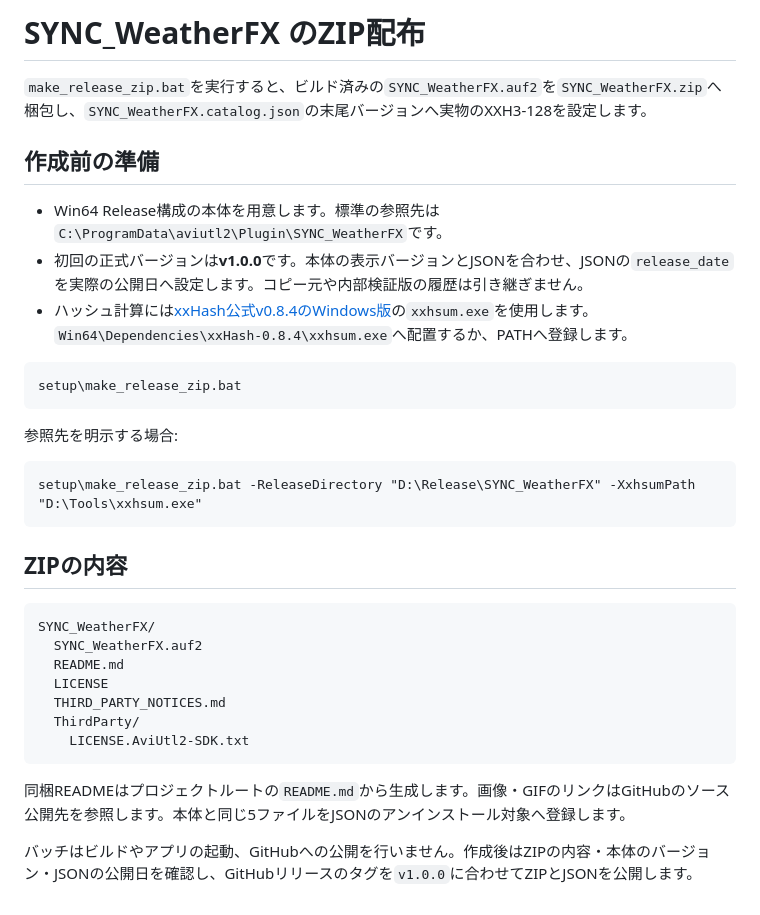
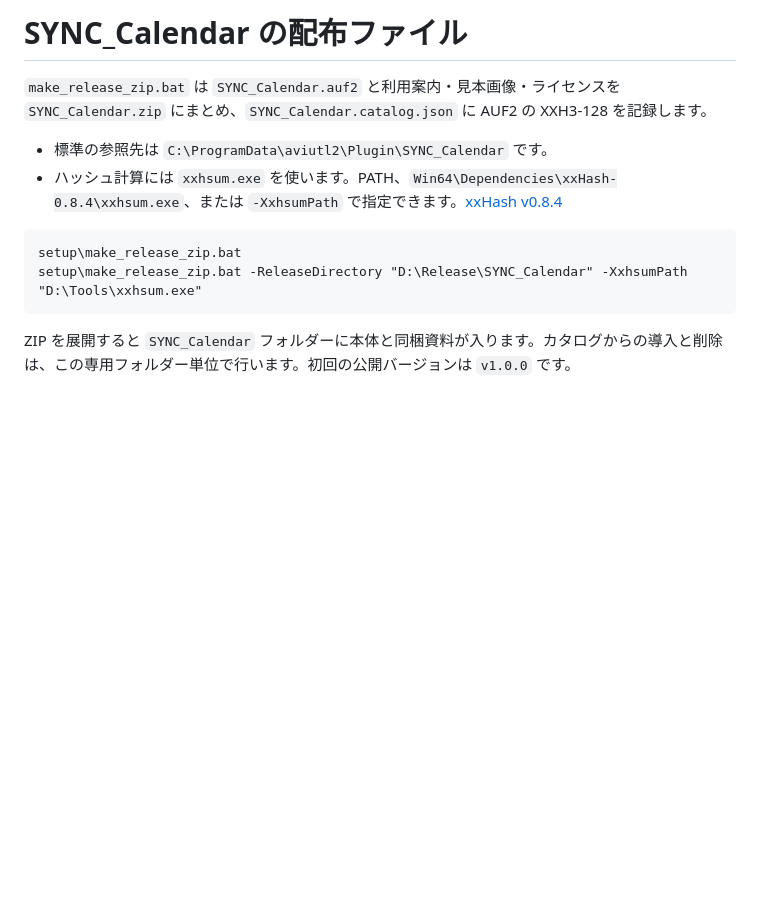
Before and after one commit to vramwiz/SYNC_Calendar, a Markdown page: setup/README.md, the part around the change. Rendered like a GitHub page; blank space fills up the shorter version.

Commit message:
Prepare SYNC_Calendar v1.0.0

````diff
--- a/setup/README.md
+++ b/setup/README.md
@@ -1,35 +1,13 @@
-# SYNC_WeatherFX のZIP配布
+# SYNC_Calendar の配布ファイル
 
-`make_release_zip.bat`を実行すると、ビルド済みの`SYNC_WeatherFX.auf2`を`SYNC_WeatherFX.zip`へ梱包し、`SYNC_WeatherFX.catalog.json`の末尾バージョンへ実物のXXH3-128を設定します。
+`make_release_zip.bat` は `SYNC_Calendar.auf2` と利用案内・見本画像・ライセンスを `SYNC_Calendar.zip` にまとめ、`SYNC_Calendar.catalog.json` に AUF2 の XXH3-128 を記録します。
 
-## 作成前の準備
-
-- Win64 Release構成の本体を用意します。標準の参照先は`C:\ProgramData\aviutl2\Plugin\SYNC_WeatherFX`です。
-- 初回の正式バージョンは**v1.0.0**です。本体の表示バージョンとJSONを合わせ、JSONの`release_date`を実際の公開日へ設定します。コピー元や内部検証版の履歴は引き継ぎません。
-- ハッシュ計算には[xxHash公式v0.8.4のWindows版](https://github.com/Cyan4973/xxHash/releases/download/v0.8.4/xxhsum_win64_v0_8_4.zip)の`xxhsum.exe`を使用します。`Win64\Dependencies\xxHash-0.8.4\xxhsum.exe`へ配置するか、PATHへ登録します。
+- 標準の参照先は `C:\ProgramData\aviutl2\Plugin\SYNC_Calendar` です。
+- ハッシュ計算には `xxhsum.exe` を使います。PATH、`Win64\Dependencies\xxHash-0.8.4\xxhsum.exe`、または `-XxhsumPath` で指定できます。[xxHash v0.8.4](https://github.com/Cyan4973/xxHash/releases/tag/v0.8.4)
 
 ```bat
 setup\make_release_zip.bat
+setup\make_release_zip.bat -ReleaseDirectory "D:\Release\SYNC_Calendar" -XxhsumPath "D:\Tools\xxhsum.exe"
 ```
 
-参照先を明示する場合:
-
-```bat
-setup\make_release_zip.bat -ReleaseDirectory "D:\Release\SYNC_WeatherFX" -XxhsumPath "D:\Tools\xxhsum.exe"
-```
-
-## ZIPの内容
-
-```text
-SYNC_WeatherFX/
-  SYNC_WeatherFX.auf2
-  README.md
-  LICENSE
-  THIRD_PARTY_NOTICES.md
-  ThirdParty/
-    LICENSE.AviUtl2-SDK.txt
-```
-
-同梱READMEはプロジェクトルートの`README.md`から生成します。画像・GIFのリンクはGitHubのソース公開先を参照します。本体と同じ5ファイルをJSONのアンインストール対象へ登録します。
-
-バッチはビルドやアプリの起動、GitHubへの公開を行いません。作成後はZIPの内容・本体のバージョン・JSONの公開日を確認し、GitHubリリースのタグを`v1.0.0`に合わせてZIPとJSONを公開します。
+ZIP を展開すると `SYNC_Calendar` フォルダーに本体と同梱資料が入ります。カタログからの導入と削除は、この専用フォルダー単位で行います。初回の公開バージョンは `v1.0.0` です。
````
Also changed, not shown: README.md (+27 -14 lines), note.md (+9 -3 lines), Sample/calendar.png (added), 14 other files.
